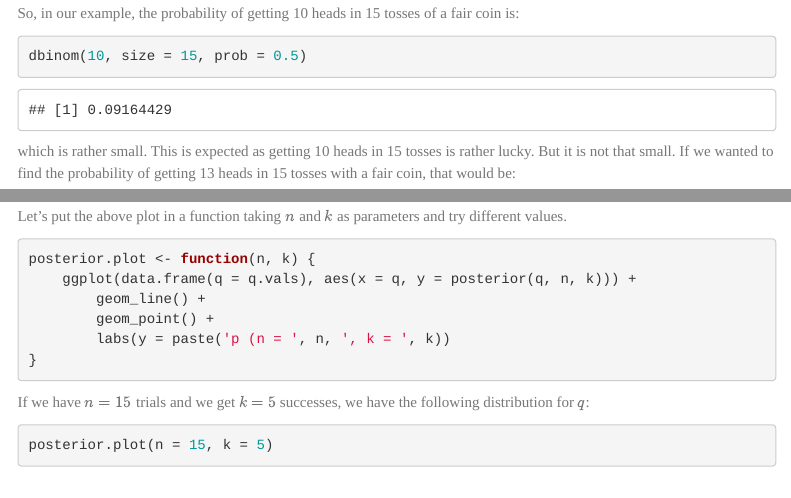
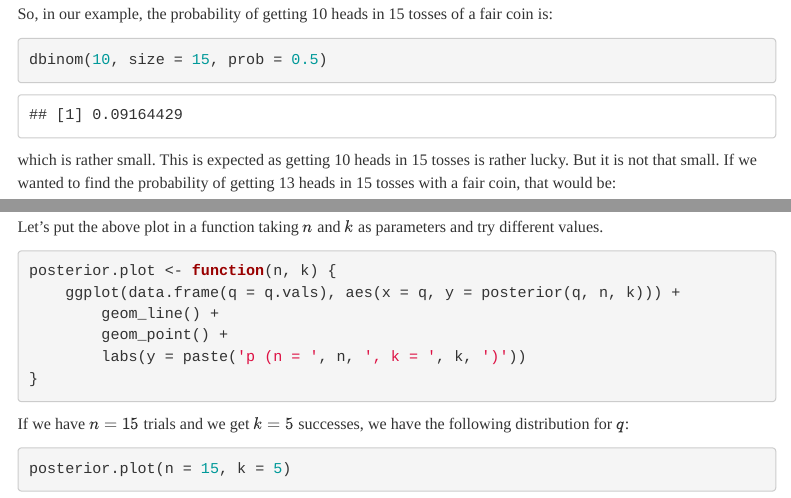
Before and after one commit to EliasKal/probability-notes, an R Markdown document (beta_distribution.Rmd): the page in a window 1100 px wide, from 510 px down before the commit and from 560 px down after it, so that both start at the same text, and a second part further down, joined at a grey line. Rendered offline with R 4.5, knitr and Pandoc, with nearby package versions; menus at the side of the page are left out.

Commit message:
changed html theme

````diff
--- a/beta_distribution.Rmd
+++ b/beta_distribution.Rmd
@@ -7,7 +7,7 @@ output:
         toc: true
         toc_float:
             collapsed: false
-        theme: journal
+        theme: readable
 ---
 
 ```{r setup, include=FALSE}
@@ -247,7 +247,7 @@ posterior.plot <- function(n, k) {
     ggplot(data.frame(q = q.vals), aes(x = q, y = posterior(q, n, k))) +
         geom_line() +
         geom_point() +
-        labs(y = paste('p (n = ', n, ', k = ', k))
+        labs(y = paste('p (n = ', n, ', k = ', k, ')'))
 }
 ```
 
````
Also changed, not shown: 1 other file.
